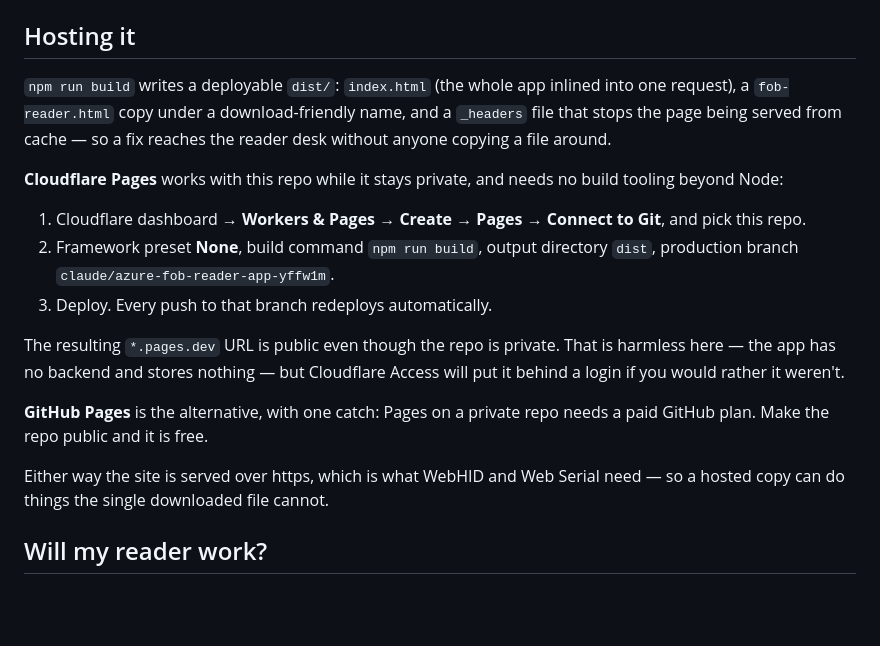
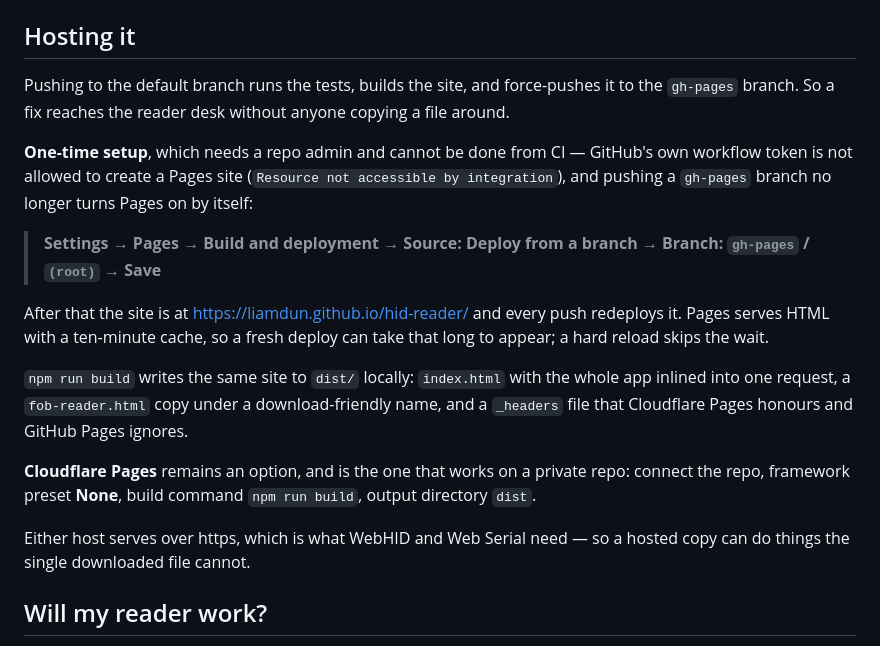
Before and after one commit to liamdun/hid-reader, a Markdown page: README.md, the part around the change. Rendered like a GitHub page; blank space fills up the shorter version.

Commit message:
Document the one-time Pages setup the workflow cannot do
Pushing a gh-pages branch no longer enables Pages by itself, and the
workflow token cannot create the Pages site, so the source has to be
set once by hand. Say so in the README rather than leaving a green
workflow pointing at a 404.

```diff
--- a/README.md
+++ b/README.md
@@ -28,29 +28,33 @@ folder over https (GitHub Pages is enough).
 
 ## Hosting it
 
-`npm run build` writes a deployable `dist/`: `index.html` (the whole app inlined
-into one request), a `fob-reader.html` copy under a download-friendly name, and
-a `_headers` file that stops the page being served from cache — so a fix reaches
-the reader desk without anyone copying a file around.
+Pushing to the default branch runs the tests, builds the site, and force-pushes
+it to the `gh-pages` branch. So a fix reaches the reader desk without anyone
+copying a file around.
 
-**Cloudflare Pages** works with this repo while it stays private, and needs no
-build tooling beyond Node:
+**One-time setup**, which needs a repo admin and cannot be done from CI —
+GitHub's own workflow token is not allowed to create a Pages site
+(`Resource not accessible by integration`), and pushing a `gh-pages` branch no
+longer turns Pages on by itself:
 
-1. Cloudflare dashboard → **Workers & Pages** → **Create** → **Pages** →
-   **Connect to Git**, and pick this repo.
-2. Framework preset **None**, build command `npm run build`, output directory
-   `dist`, production branch `claude/azure-fob-reader-app-yffw1m`.
-3. Deploy. Every push to that branch redeploys automatically.
+> **Settings → Pages → Build and deployment → Source: Deploy from a branch →
+> Branch: `gh-pages` / `(root)` → Save**
 
-The resulting `*.pages.dev` URL is public even though the repo is private. That
-is harmless here — the app has no backend and stores nothing — but Cloudflare
-Access will put it behind a login if you would rather it weren't.
+After that the site is at <https://liamdun.github.io/hid-reader/> and every push
+redeploys it. Pages serves HTML with a ten-minute cache, so a fresh deploy can
+take that long to appear; a hard reload skips the wait.
 
-**GitHub Pages** is the alternative, with one catch: Pages on a private repo
-needs a paid GitHub plan. Make the repo public and it is free.
+`npm run build` writes the same site to `dist/` locally: `index.html` with the
+whole app inlined into one request, a `fob-reader.html` copy under a
+download-friendly name, and a `_headers` file that Cloudflare Pages honours and
+GitHub Pages ignores.
 
-Either way the site is served over https, which is what WebHID and Web Serial
-need — so a hosted copy can do things the single downloaded file cannot.
+**Cloudflare Pages** remains an option, and is the one that works on a private
+repo: connect the repo, framework preset **None**, build command `npm run build`,
+output directory `dist`.
+
+Either host serves over https, which is what WebHID and Web Serial need — so a
+hosted copy can do things the single downloaded file cannot.
 
 ## Will my reader work?
 
```
